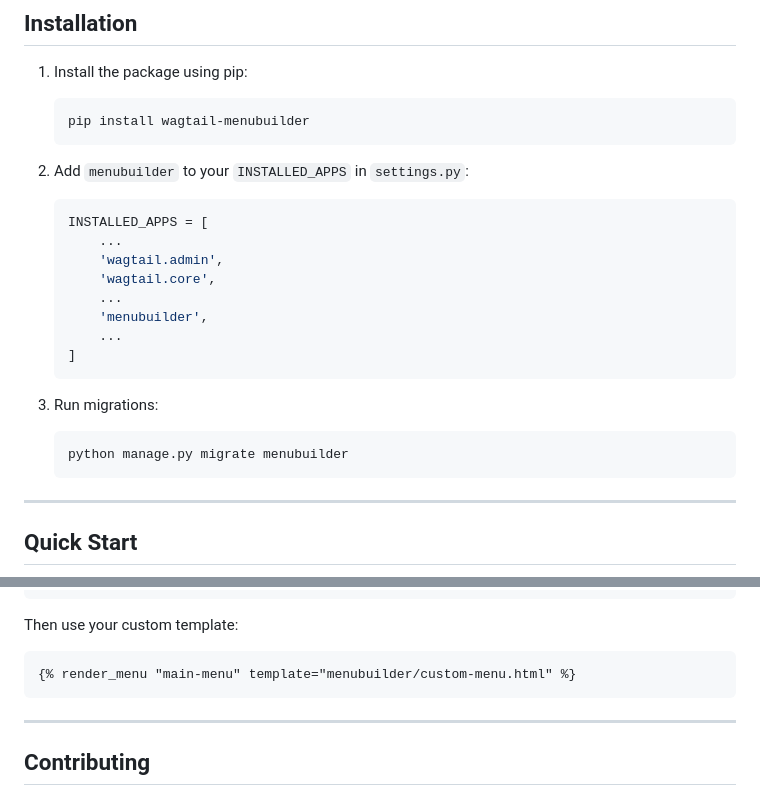
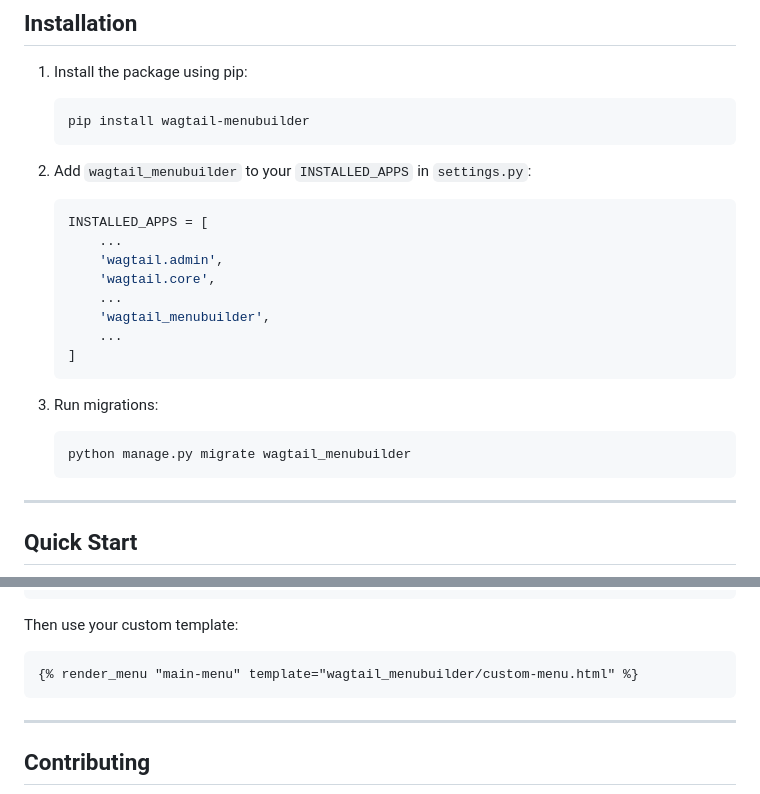
Before and after one commit to TechBill/wagtail-menubuilder, a Markdown page: README.md, 2 parts joined by grey strips. GitHub-like rendering.

````diff
--- a/README.md
+++ b/README.md
@@ -32,7 +32,7 @@ A flexible and easy-to-use menu management system for Wagtail CMS that allows yo
    pip install wagtail-menubuilder
    ```
 
-2. Add `menubuilder` to your `INSTALLED_APPS` in `settings.py`:
+2. Add `wagtail_menubuilder` to your `INSTALLED_APPS` in `settings.py`:
 
    ```python
    INSTALLED_APPS = [
@@ -40,7 +40,7 @@ A flexible and easy-to-use menu management system for Wagtail CMS that allows yo
        'wagtail.admin',
        'wagtail.core',
        ...
-       'menubuilder',
+       'wagtail_menubuilder',
        ...
    ]
    ```
@@ -48,7 +48,7 @@ A flexible and easy-to-use menu management system for Wagtail CMS that allows yo
 3. Run migrations:
 
    ```bash
-   python manage.py migrate menubuilder
+   python manage.py migrate wagtail_menubuilder
    ```
 
 ---
@@ -165,7 +165,7 @@ You can create custom templates for your menus by using the following context va
 Then use your custom template:
 
 ```django
-{% render_menu "main-menu" template="menubuilder/custom-menu.html" %}
+{% render_menu "main-menu" template="wagtail_menubuilder/custom-menu.html" %}
 ```
 
 ---
````
